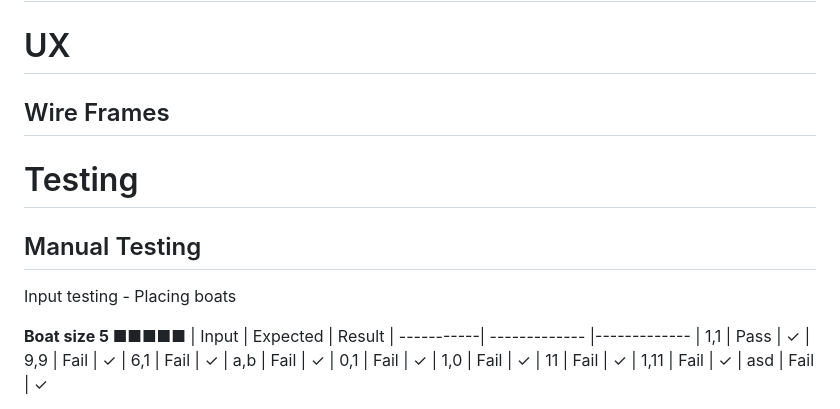
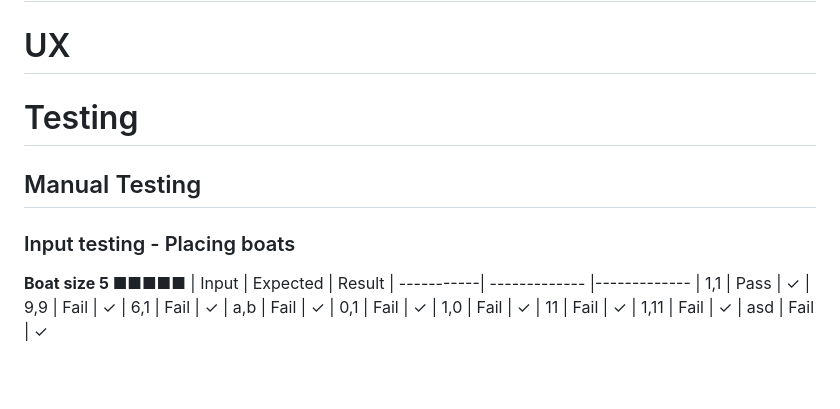
Before and after one commit to asiask97/Battleship-cli-game, a Markdown page: README.md, the part around the change printed below. Rendered like a GitHub page; blank space fills up the shorter version.

```diff
--- a/README.md
+++ b/README.md
@@ -32,16 +32,10 @@
 
 
 # UX
-
-## Wire Frames
-
-
 # Testing
-
-
 ## Manual Testing
 
-Input testing - Placing boats
+### Input testing - Placing boats
 
 **Boat size 5 ■■■■■**
 | Input      | Expected       | Result
```
Also changed, not shown: other parts of README.md (+15 -1 lines), readme_assets/lighthouse.png (added), readme_assets/pep8_warning.png (added), readme_assets/pep8_warning2.png (added), readme_assets/pep8_warnings.png (added).
